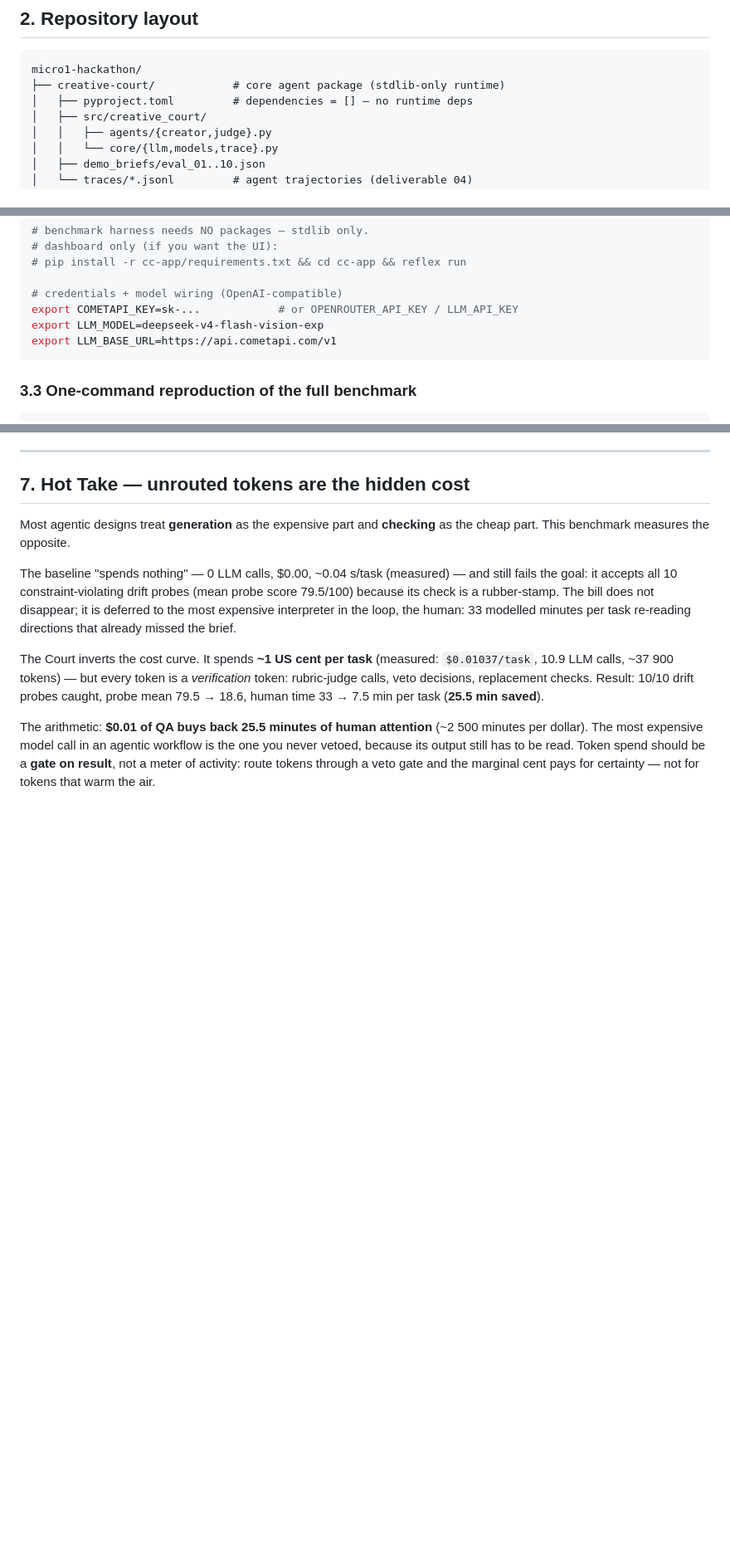
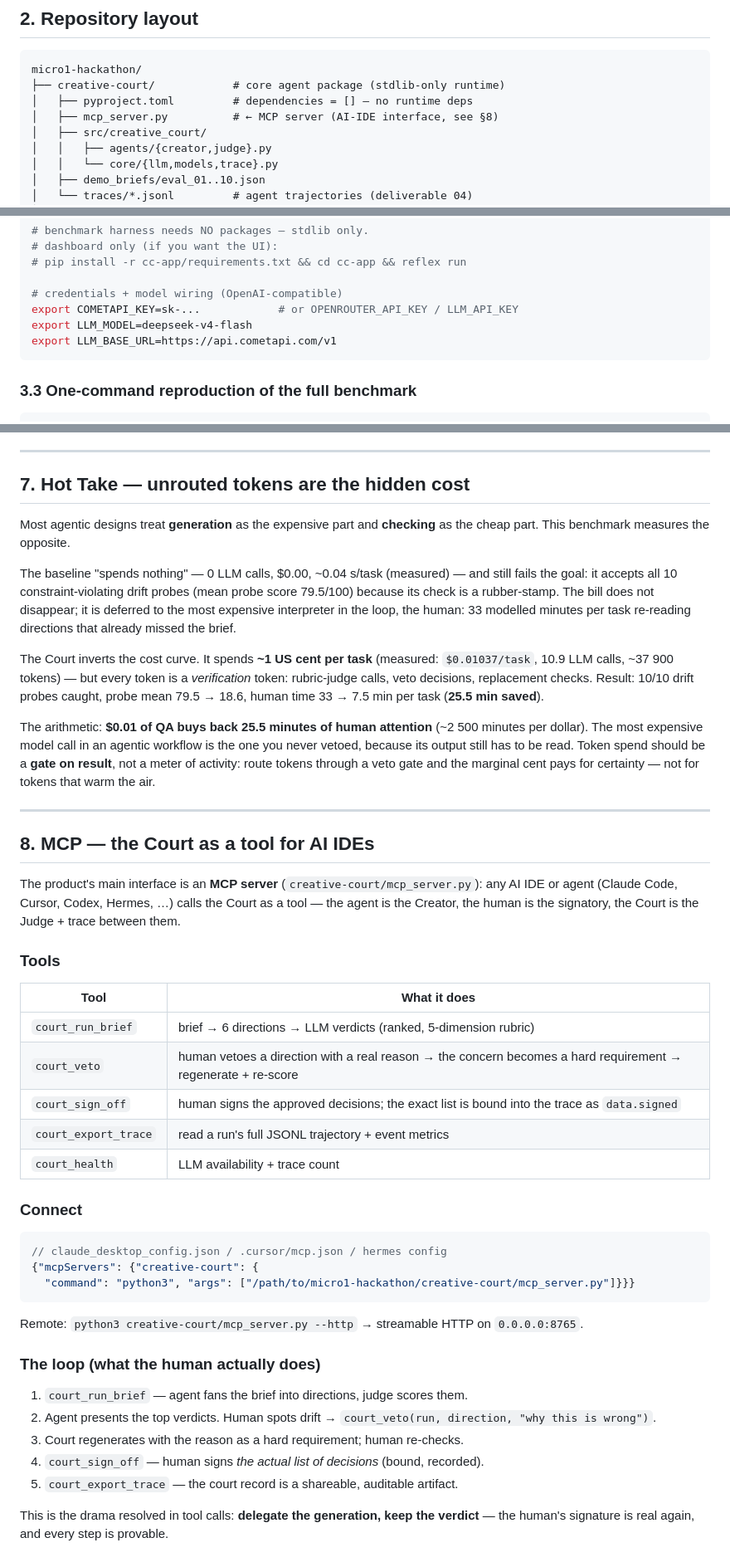
Before and after one commit to indrad3v4/micro1-hackathon, a Markdown page: README.md, 3 parts joined by grey strips. Shown at 83% size. Rendered like a GitHub page; blank space fills up the shorter version.

Commit message:
docs: reposition brand to the born insight (signature stays human), add MCP server section + tools/connect/loop, update model to deepseek-v4-flash

````diff
--- a/README.md
+++ b/README.md
@@ -41,6 +43,7 @@ Every brief received the **same hand-written drift probe** (a confident-sounding
 micro1-hackathon/
 ├── creative-court/            # core agent package (stdlib-only runtime)
 │   ├── pyproject.toml         # dependencies = [] — no runtime deps
+│   ├── mcp_server.py          # ← MCP server (AI-IDE interface, see §8)
 │   ├── src/creative_court/
 │   │   ├── agents/{creator,judge}.py
 │   │   └── core/{llm,models,trace}.py
@@ -82,7 +85,7 @@ python3 -m venv .venv && source .venv/bin/activate
 
 # credentials + model wiring (OpenAI-compatible)
 export COMETAPI_KEY=sk-...            # or OPENROUTER_API_KEY / LLM_API_KEY
-export LLM_MODEL=deepseek-v4-flash-vision-exp
+export LLM_MODEL=deepseek-v4-flash
 export LLM_BASE_URL=https://api.cometapi.com/v1
 ```
 
@@ -195,3 +198,39 @@ The baseline "spends nothing" — 0 LLM calls, $0.00, ~0.04 s/task (measured)
 The Court inverts the cost curve. It spends **~1 US cent per task** (measured: `$0.01037/task`, 10.9 LLM calls, ~37 900 tokens) — but every token is a *verification* token: rubric-judge calls, veto decisions, replacement checks. Result: 10/10 drift probes caught, probe mean 79.5 → 18.6, human time 33 → 7.5 min per task (**25.5 min saved**).
 
 The arithmetic: **$0.01 of QA buys back 25.5 minutes of human attention** (~2 500 minutes per dollar). The most expensive model call in an agentic workflow is the one you never vetoed, because its output still has to be read. Token spend should be a **gate on result**, not a meter of activity: route tokens through a veto gate and the marginal cent pays for certainty — not for tokens that warm the air.
+
+---
+
+## 8. MCP — the Court as a tool for AI IDEs
+
+The product's main interface is an **MCP server** (`creative-court/mcp_server.py`): any AI IDE or agent (Claude Code, Cursor, Codex, Hermes, …) calls the Court as a tool — the agent is the Creator, the human is the signatory, the Court is the Judge + trace between them.
+
+### Tools
+
+| Tool | What it does |
+|---|---|
+| `court_run_brief` | brief → 6 directions → LLM verdicts (ranked, 5-dimension rubric) |
+| `court_veto` | human vetoes a direction with a real reason → the concern becomes a hard requirement → regenerate + re-score |
+| `court_sign_off` | human signs the approved decisions; the exact list is bound into the trace as `data.signed` |
+| `court_export_trace` | read a run's full JSONL trajectory + event metrics |
+| `court_health` | LLM availability + trace count |
+
+### Connect
+
+```jsonc
+// claude_desktop_config.json / .cursor/mcp.json / hermes config
+{"mcpServers": {"creative-court": {
+  "command": "python3", "args": ["/path/to/micro1-hackathon/creative-court/mcp_server.py"]}}}
+```
+
+Remote: `python3 creative-court/mcp_server.py --http` → streamable HTTP on `0.0.0.0:8765`.
+
+### The loop (what the human actually does)
+
+1. `court_run_brief` — agent fans the brief into directions, judge scores them.
+2. Agent presents the top verdicts. Human spots drift → `court_veto(run, direction, "why this is wrong")`.
+3. Court regenerates with the reason as a hard requirement; human re-checks.
+4. `court_sign_off` — human signs *the actual list of decisions* (bound, recorded).
+5. `court_export_trace` — the court record is a shareable, auditable artifact.
+
+This is the drama resolved in tool calls: **delegate the generation, keep the verdict** — the human's signature is real again, and every step is provable.
````
Also changed, not shown: other parts of README.md (+8 -6 lines).
